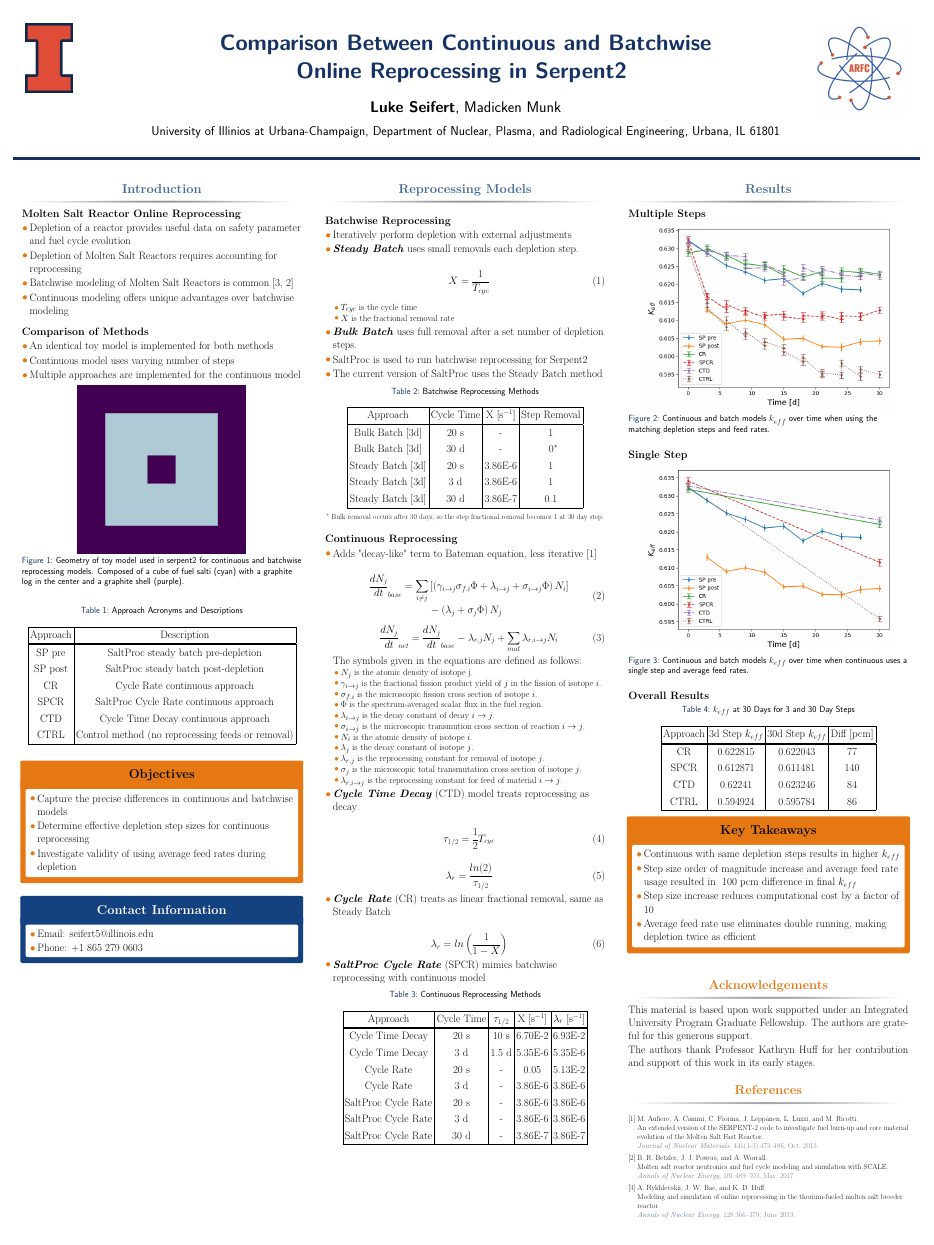
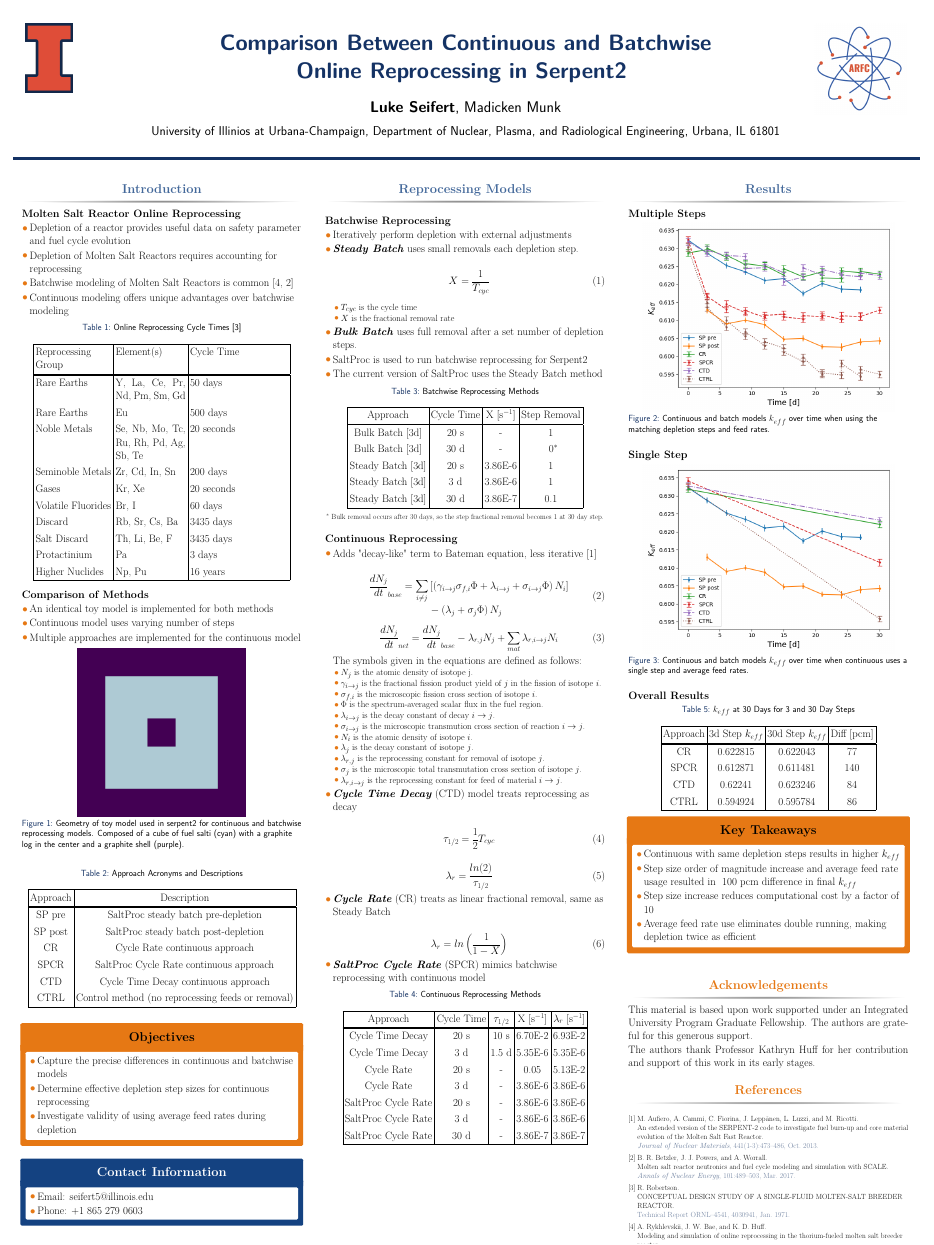
Before and after one commit to LukeSeifert/2022_ANS_StudentConf_Poster, a LaTeX poster (poster/poster.tex): the whole page. Compiled offline with pdfLaTeX.

Commit message:
Added info on reprocessing scheme

```diff
--- a/poster/poster.tex
+++ b/poster/poster.tex
@@ -138,6 +138,32 @@
 	\item Batchwise modeling of Molten Salt Reactors is common \cite{rykhlevskii_modeling_2019, betzler_molten_2017}
 	\item Continuous modeling offers unique advantages over batchwise modeling
 \end{itemize}
+
+\begin{table}[H]
+\renewcommand{\arraystretch}{1.25}
+\caption{Online Reprocessing Cycle Times \cite{robertson_conceptual_1971}}
+\label{tab:msbr_cycle_times}
+\begin{center}
+\begin{tabular}{ | p{0.27\linewidth} | p{0.25\linewidth} | p{0.35\linewidth} |}
+ \hline
+ Reprocessing Group & Element(s) & Cycle Time\\
+ \hline
+ \hline
+ Rare Earths & Y, La, Ce, Pr, Nd, Pm, Sm, Gd & 50 days\\
+ Rare Earths & Eu & 500 days\\
+ Noble Metals  & Se, Nb, Mo, Tc, Ru, Rh, Pd, Ag, Sb, Te & 20 seconds\\
+ Seminoble Metals & Zr, Cd, In, Sn &  200 days\\
+ Gases & Kr, Xe & 20 seconds\\
+ Volatile Fluorides & Br, I & 60 days\\
+ Discard & Rb, Sr, Cs, Ba & 3435 days\\
+ Salt Discard & Th, Li, Be, F & 3435 days\\
+ Protactinium & Pa & 3 days\\
+ Higher Nuclides & Np, Pu & 16 years\\
+ \hline
+\end{tabular}
+\end{center}
+\end{table}
+
 
 \vspace{0.7em}
 \textbf{Comparison of Methods}
```
Also changed, not shown: poster/poster.pdf.
